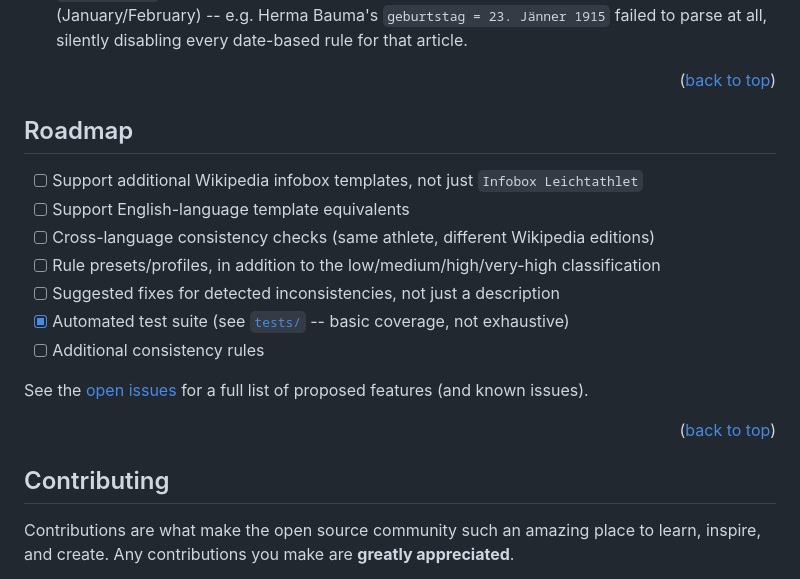
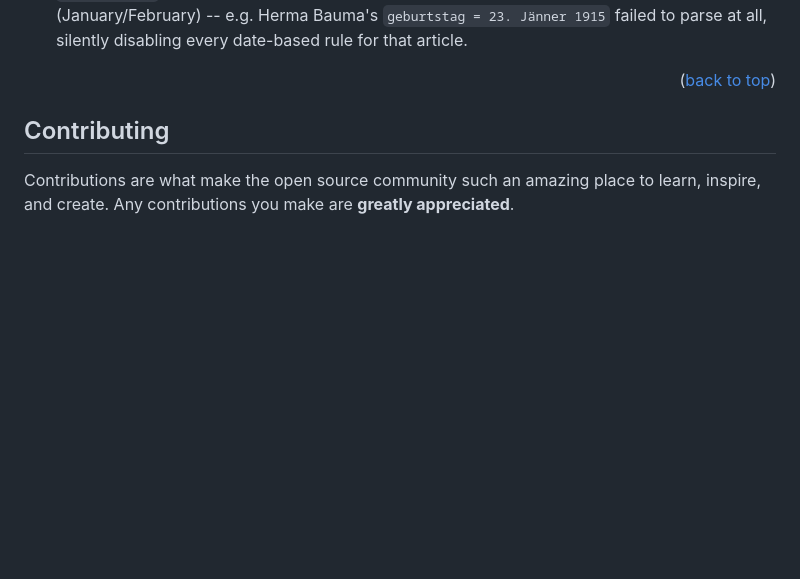
Before and after one commit to cmh-germany/WikipediaTemplateConsistencyChecker, a Markdown page: README.md, the part around the change. GitHub-like rendering; blank space fills up the shorter version.

Commit message:
Remove Roadmap
Is documented in issues

```diff
--- a/README.md
+++ b/README.md
@@ -461,25 +461,6 @@ alongside #23:
 
 
 
-
-<!-- ROADMAP -->
-## Roadmap
-
-- [ ] Support additional Wikipedia infobox templates, not just `Infobox Leichtathlet`
-- [ ] Support English-language template equivalents
-- [ ] Cross-language consistency checks (same athlete, different Wikipedia editions)
-- [ ] Rule presets/profiles, in addition to the low/medium/high/very-high classification
-- [ ] Suggested fixes for detected inconsistencies, not just a description
-- [x] Automated test suite (see [`tests/`](tests/) -- basic coverage, not exhaustive)
-- [ ] Additional consistency rules
-
-See the [open issues](https://github.com/cmh-germany/WikipediaTemplateConsistencyChecker/issues)
-for a full list of proposed features (and known issues).
-
-<p align="right">(<a href="#readme-top">back to top</a>)</p>
-
-
-
 <!-- CONTRIBUTING -->
 ## Contributing
 
```
